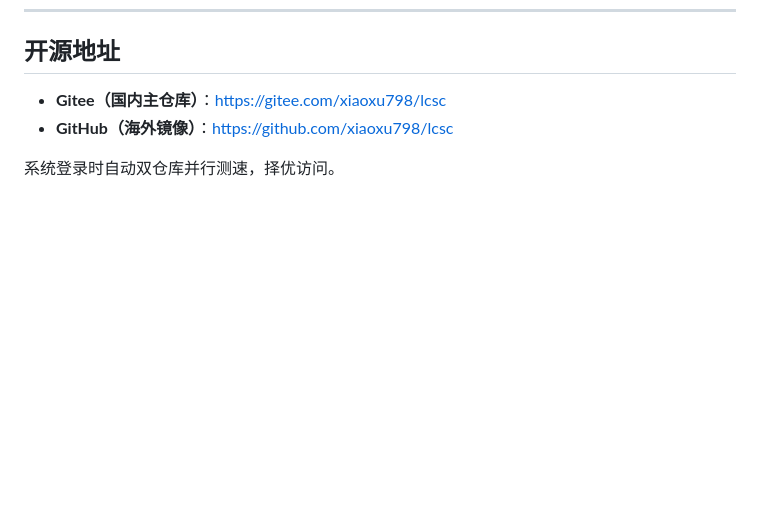
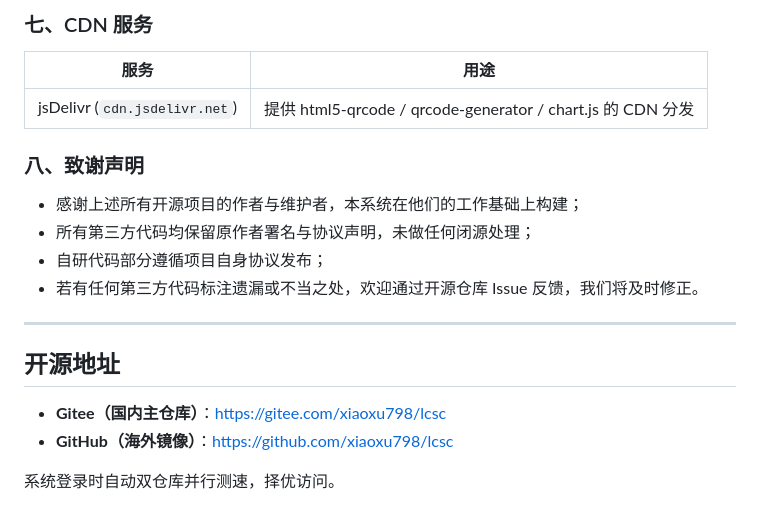
Before and after one commit to xiaoxu798/lcsc, a Markdown page: README.md, the part around one of its changes. GitHub-like rendering; blank space fills up the shorter version.

```diff
--- a/README.md
+++ b/README.md
@@ -405,3 +482,18 @@ A: 进入「后台管理 → 网站设置」取消勾选「登录时自动检测
+### 七、CDN 服务
+
+| 服务 | 用途 |
+|------|------|
+| jsDelivr (`cdn.jsdelivr.net`) | 提供 html5-qrcode / qrcode-generator / chart.js 的 CDN 分发 |
+
+### 八、致谢声明
+
+- 感谢上述所有开源项目的作者与维护者，本系统在他们的工作基础上构建；
+- 所有第三方代码均保留原作者署名与协议声明，未做任何闭源处理；
+- 自研代码部分遵循项目自身协议发布；
+- 若有任何第三方代码标注遗漏或不当之处，欢迎通过开源仓库 Issue 反馈，我们将及时修正。
+
+---
+
 ## 开源地址
 
 - **Gitee（国内主仓库）**：[https://gitee.com/xiaoxu798/lcsc](https://gitee.com/xiaoxu798/lcsc)
```
Also changed, not shown: other parts of README.md (+77 -0 lines).
